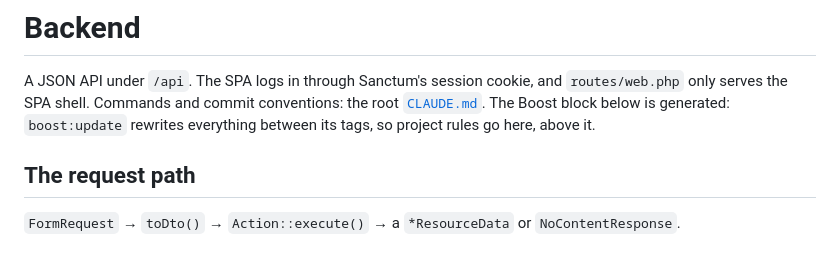
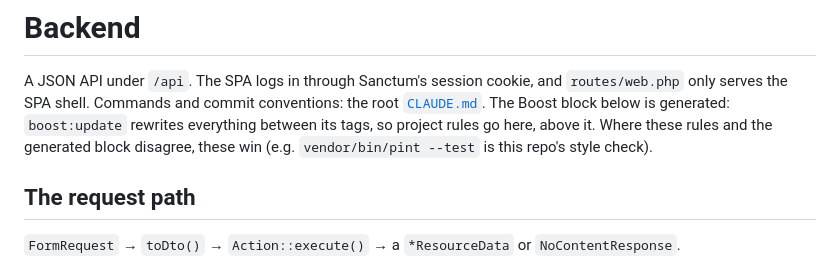
Before and after one commit to racoonamatatas/invoicer, a Markdown page: backend/CLAUDE.md, the part around the change. Drawn GitHub-style.

Commit message:
docs(backend): project rules win over the generated Boost block
Co-Authored-By: Claude Opus 5.5 (1M context) <noreply@anthropic.com>

```diff
--- a/backend/CLAUDE.md
+++ b/backend/CLAUDE.md
@@ -1,7 +1,7 @@
 # Backend
 
 A JSON API under `/api`. The SPA logs in through Sanctum's session cookie, and `routes/web.php` only serves the SPA shell.
-Commands and commit conventions: the root [`CLAUDE.md`](../CLAUDE.md). The Boost block below is generated: `boost:update` rewrites everything between its tags, so project rules go here, above it.
+Commands and commit conventions: the root [`CLAUDE.md`](../CLAUDE.md). The Boost block below is generated: `boost:update` rewrites everything between its tags, so project rules go here, above it. Where these rules and the generated block disagree, these win (e.g. `vendor/bin/pint --test` is this repo's style check).
 
 ## The request path
 
```
